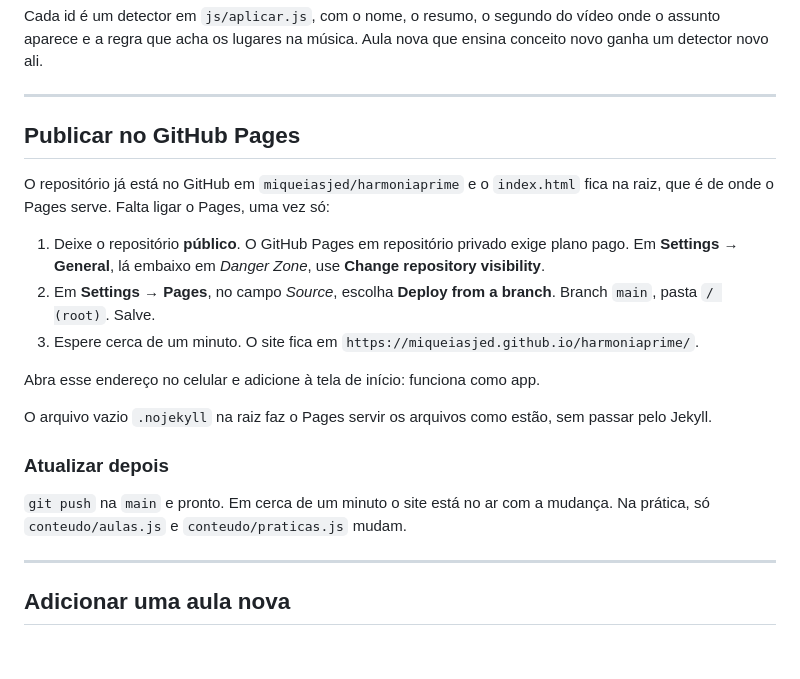
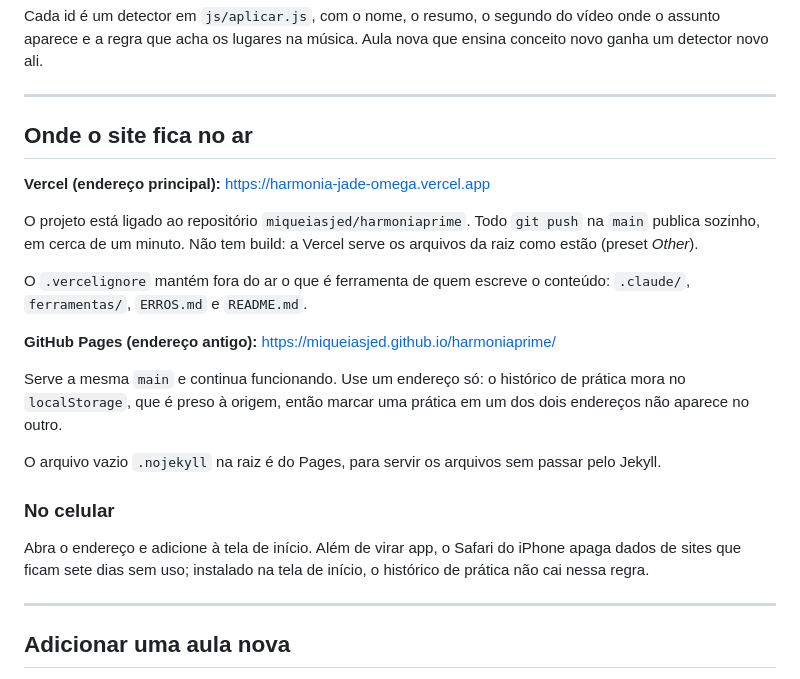
Before and after one commit to miqueiasjed/harmoniaprime, a Markdown page: README.md, the part around the change. Rendered like a GitHub page; blank space fills up the shorter version.

Commit message:
docs: a Vercel passa a ser o endereço principal
git push na main publica sozinho, sem build. O README passa a dizer onde o
site mora, o que o .vercelignore deixa de fora, e por que usar um endereço
só: o histórico de prática é preso à origem.

```diff
--- a/README.md
+++ b/README.md
@@ -144,28 +144,31 @@ que ensina conceito novo ganha um detector novo ali.
 
 ---
 
-## Publicar no GitHub Pages
+## Onde o site fica no ar
 
-O repositório já está no GitHub em `miqueiasjed/harmoniaprime` e o `index.html`
-fica na raiz, que é de onde o Pages serve. Falta ligar o Pages, uma vez só:
+**Vercel (endereço principal):** <https://harmonia-jade-omega.vercel.app>
 
-1. Deixe o repositório **público**. O GitHub Pages em repositório privado exige
-   plano pago. Em **Settings → General**, lá embaixo em *Danger Zone*, use
-   **Change repository visibility**.
-2. Em **Settings → Pages**, no campo *Source*, escolha **Deploy from a branch**.
-   Branch `main`, pasta `/ (root)`. Salve.
-3. Espere cerca de um minuto. O site fica em
-   `https://miqueiasjed.github.io/harmoniaprime/`.
+O projeto está ligado ao repositório `miqueiasjed/harmoniaprime`. Todo `git
+push` na `main` publica sozinho, em cerca de um minuto. Não tem build: a Vercel
+serve os arquivos da raiz como estão (preset *Other*).
 
-Abra esse endereço no celular e adicione à tela de início: funciona como app.
+O `.vercelignore` mantém fora do ar o que é ferramenta de quem escreve o
+conteúdo: `.claude/`, `ferramentas/`, `ERROS.md` e `README.md`.
 
-O arquivo vazio `.nojekyll` na raiz faz o Pages servir os arquivos como estão,
-sem passar pelo Jekyll.
+**GitHub Pages (endereço antigo):** <https://miqueiasjed.github.io/harmoniaprime/>
 
-### Atualizar depois
+Serve a mesma `main` e continua funcionando. Use um endereço só: o histórico de
+prática mora no `localStorage`, que é preso à origem, então marcar uma prática
+em um dos dois endereços não aparece no outro.
 
-`git push` na `main` e pronto. Em cerca de um minuto o site está no ar com a
-mudança. Na prática, só `conteudo/aulas.js` e `conteudo/praticas.js` mudam.
+O arquivo vazio `.nojekyll` na raiz é do Pages, para servir os arquivos sem
+passar pelo Jekyll.
+
+### No celular
+
+Abra o endereço e adicione à tela de início. Além de virar app, o Safari do
+iPhone apaga dados de sites que ficam sete dias sem uso; instalado na tela de
+início, o histórico de prática não cai nessa regra.
 
 ---
 
```
